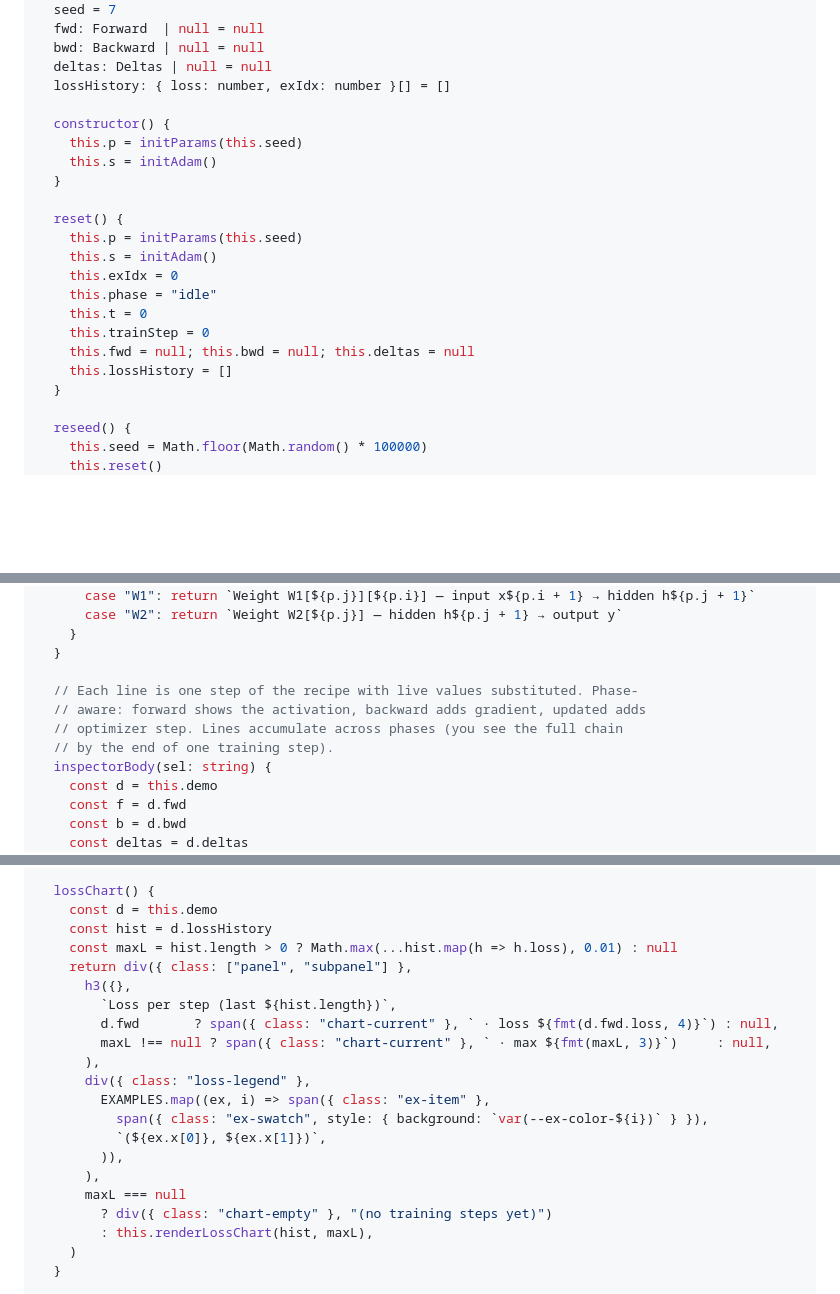
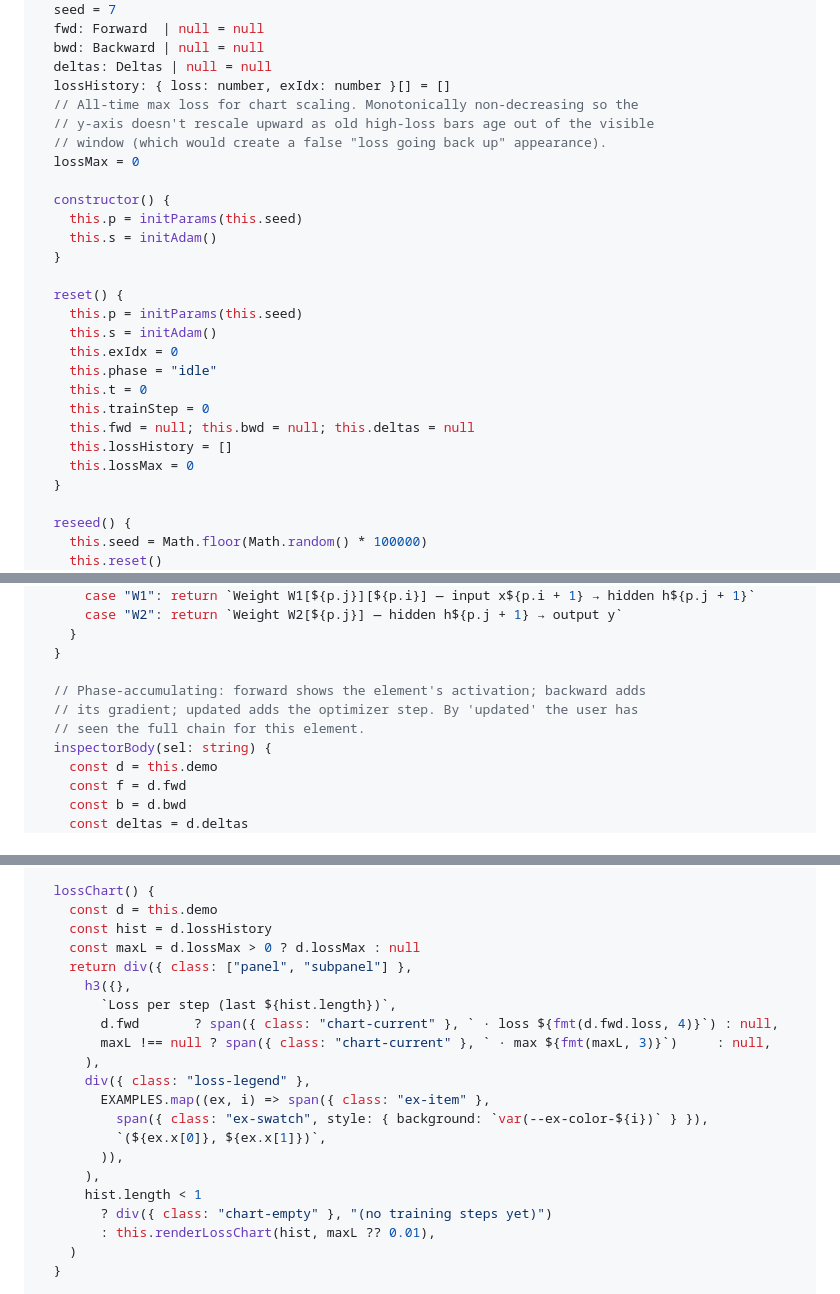
Before and after one commit to typebulb/tensorgrad, a Markdown page: typebulbs/xor-x-ray.bulb.md, 3 parts joined by grey strips. Drawn GitHub-style; blank space fills up the shorter version.

Commit message:
typebulbs/xor-x-ray: pin loss chart scale to all-time max
The chart's y-axis was rescaling against the visible window's max, so as
old high-loss bars aged out the remaining low-loss bars rescaled upward
— creating a false "loss going back up" appearance during a steadily-
converging run. Track all-time max on Demo (monotonically non-decreasing,
reset alongside the rest of training state); use it for both the chart
scale and the "max" readout in the chart header.

Late-training bars now visibly shrink as the network learns, which is
the truthful picture and reinforces "Adam converges faster than SGD"
when toggling between optimizers.

Also: comment audit pass — trimmed selectionHalo's redundant comment,
tightened inspectorBody's header, dropped a descriptive CSS comment.

Co-Authored-By: Claude Opus 4.7 (1M context) <noreply@anthropic.com>

```diff
--- a/typebulbs/xor-x-ray.bulb.md
+++ b/typebulbs/xor-x-ray.bulb.md
@@ -184,6 +184,10 @@ class Demo {
   bwd: Backward | null = null
   deltas: Deltas | null = null
   lossHistory: { loss: number, exIdx: number }[] = []
+  // All-time max loss for chart scaling. Monotonically non-decreasing so the
+  // y-axis doesn't rescale upward as old high-loss bars age out of the visible
+  // window (which would create a false "loss going back up" appearance).
+  lossMax = 0
 
   constructor() {
     this.p = initParams(this.seed)
@@ -199,6 +203,7 @@ class Demo {
     this.trainStep = 0
     this.fwd = null; this.bwd = null; this.deltas = null
     this.lossHistory = []
+    this.lossMax = 0
   }
 
   reseed() {
@@ -593,10 +597,9 @@ class Root extends Component implements IRoot {
     }
   }
 
-  // Each line is one step of the recipe with live values substituted. Phase-
-  // aware: forward shows the activation, backward adds gradient, updated adds
-  // optimizer step. Lines accumulate across phases (you see the full chain
-  // by the end of one training step).
+  // Phase-accumulating: forward shows the element's activation; backward adds
+  // its gradient; updated adds the optimizer step. By 'updated' the user has
+  // seen the full chain for this element.
   inspectorBody(sel: string) {
     const d = this.demo
     const f = d.fwd
@@ -773,7 +776,7 @@ class Root extends Component implements IRoot {
   lossChart() {
     const d = this.demo
     const hist = d.lossHistory
-    const maxL = hist.length > 0 ? Math.max(...hist.map(h => h.loss), 0.01) : null
+    const maxL = d.lossMax > 0 ? d.lossMax : null
     return div({ class: ["panel", "subpanel"] },
       h3({},
         `Loss per step (last ${hist.length})`,
@@ -786,9 +789,9 @@ class Root extends Component implements IRoot {
           `(${ex.x[0]}, ${ex.x[1]})`,
         )),
       ),
-      maxL === null
+      hist.length < 1
         ? div({ class: "chart-empty" }, "(no training steps yet)")
-        : this.renderLossChart(hist, maxL),
+        : this.renderLossChart(hist, maxL ?? 0.01),
     )
   }
 
```
Also changed, not shown: other parts of typebulbs/xor-x-ray.bulb.md (+1 -4 lines).
